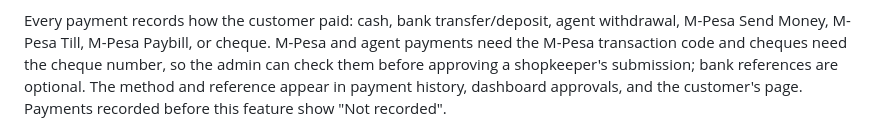
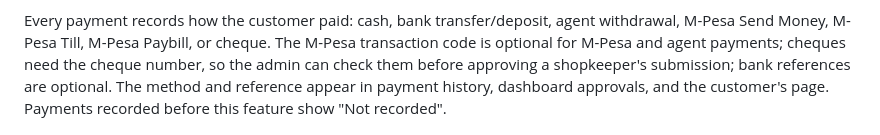
Before and after one commit to VinWonder/CreditManagementSystem, a Markdown page: README.md, the part around the change. Drawn GitHub-style.

Commit message:
Note that the M-Pesa code is optional
Co-Authored-By: Claude Opus 5.5 <noreply@anthropic.com>

```diff
--- a/README.md
+++ b/README.md
@@ -120,7 +120,7 @@ require a reason and are retained in the customer balance audit history.
 
 Every payment records how the customer paid: cash, bank transfer/deposit,
 agent withdrawal, M-Pesa Send Money, M-Pesa Till, M-Pesa Paybill, or cheque.
-M-Pesa and agent payments need the M-Pesa transaction code and cheques need
+The M-Pesa transaction code is optional for M-Pesa and agent payments; cheques need
 the cheque number, so the admin can check them before approving a
 shopkeeper's submission; bank references are optional. The method and
 reference appear in payment history, dashboard approvals, and the customer's
```
